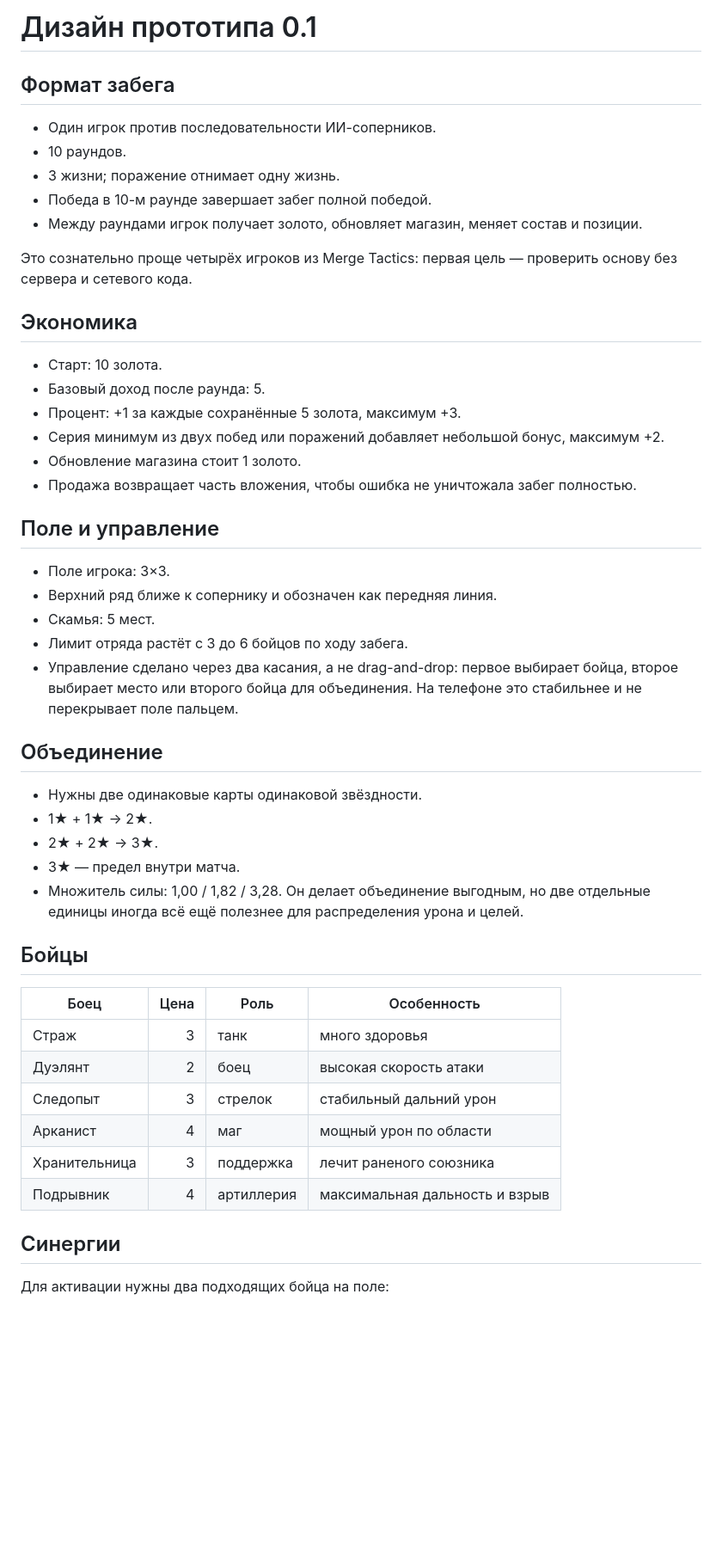
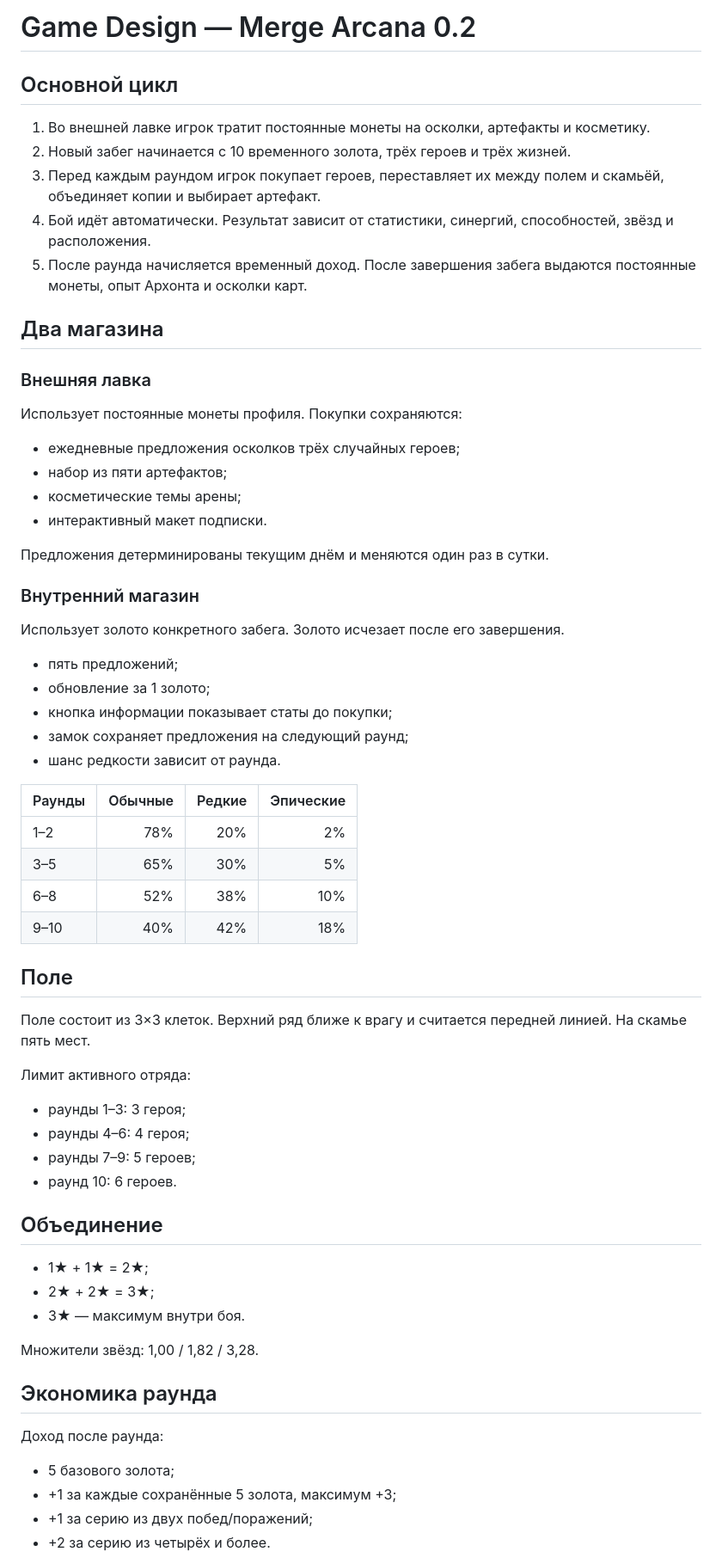
Before and after one commit to Mikayilzade/merge, a Markdown page: docs/GAME_DESIGN.md, the part around one of its changes. Shown at 86% size. Rendered like a GitHub page; blank space fills up the shorter version.

Commit message:
Expand the game design for version 0.2

```diff
--- a/docs/GAME_DESIGN.md
+++ b/docs/GAME_DESIGN.md
@@ -1,52 +1,68 @@
-# Дизайн прототипа 0.1
+# Game Design — Merge Arcana 0.2
 
-## Формат забега
+## Основной цикл
 
-- Один игрок против последовательности ИИ-соперников.
-- 10 раундов.
-- 3 жизни; поражение отнимает одну жизнь.
-- Победа в 10-м раунде завершает забег полной победой.
-- Между раундами игрок получает золото, обновляет магазин, меняет состав и позиции.
+1. Во внешней лавке игрок тратит постоянные монеты на осколки, артефакты и косметику.
+2. Новый забег начинается с 10 временного золота, трёх героев и трёх жизней.
+3. Перед каждым раундом игрок покупает героев, переставляет их между полем и скамьёй, объединяет копии и выбирает артефакт.
+4. Бой идёт автоматически. Результат зависит от статистики, синергий, способностей, звёзд и расположения.
+5. После раунда начисляется временный доход. После завершения забега выдаются постоянные монеты, опыт Архонта и осколки карт.
 
-Это сознательно проще четырёх игроков из Merge Tactics: первая цель — проверить основу без сервера и сетевого кода.
+## Два магазина
 
-## Экономика
+### Внешняя лавка
 
-- Старт: 10 золота.
-- Базовый доход после раунда: 5.
-- Процент: +1 за каждые сохранённые 5 золота, максимум +3.
-- Серия минимум из двух побед или поражений добавляет небольшой бонус, максимум +2.
-- Обновление магазина стоит 1 золото.
-- Продажа возвращает часть вложения, чтобы ошибка не уничтожала забег полностью.
+Использует постоянные монеты профиля. Покупки сохраняются:
 
-## Поле и управление
+- ежедневные предложения осколков трёх случайных героев;
+- набор из пяти артефактов;
+- косметические темы арены;
+- интерактивный макет подписки.
 
-- Поле игрока: 3×3.
-- Верхний ряд ближе к сопернику и обозначен как передняя линия.
-- Скамья: 5 мест.
-- Лимит отряда растёт с 3 до 6 бойцов по ходу забега.
-- Управление сделано через два касания, а не drag-and-drop: первое выбирает бойца, второе выбирает место или второго бойца для объединения. На телефоне это стабильнее и не перекрывает поле пальцем.
+Предложения детерминированы текущим днём и меняются один раз в сутки.
+
+### Внутренний магазин
+
+Использует золото конкретного забега. Золото исчезает после его завершения.
+
+- пять предложений;
+- обновление за 1 золото;
+- кнопка информации показывает статы до покупки;
+- замок сохраняет предложения на следующий раунд;
+- шанс редкости зависит от раунда.
+
+| Раунды | Обычные | Редкие | Эпические |
+|---|---:|---:|---:|
+| 1–2 | 78% | 20% | 2% |
+| 3–5 | 65% | 30% | 5% |
+| 6–8 | 52% | 38% | 10% |
+| 9–10 | 40% | 42% | 18% |
+
+## Поле
+
+Поле состоит из 3×3 клеток. Верхний ряд ближе к врагу и считается передней линией. На скамье пять мест.
+
+Лимит активного отряда:
+
+- раунды 1–3: 3 героя;
+- раунды 4–6: 4 героя;
+- раунды 7–9: 5 героев;
+- раунд 10: 6 героев.
 
 ## Объединение
 
-- Нужны две одинаковые карты одинаковой звёздности.
-- 1★ + 1★ → 2★.
-- 2★ + 2★ → 3★.
-- 3★ — предел внутри матча.
-- Множитель силы: 1,00 / 1,82 / 3,28. Он делает объединение выгодным, но две отдельные единицы иногда всё ещё полезнее для распределения урона и целей.
+- 1★ + 1★ = 2★;
+- 2★ + 2★ = 3★;
+- 3★ — максимум внутри боя.
 
-## Бойцы
+Множители звёзд: 1,00 / 1,82 / 3,28.
 
-| Боец | Цена | Роль | Особенность |
-|---|---:|---|---|
-| Страж | 3 | танк | много здоровья |
-| Дуэлянт | 2 | боец | высокая скорость атаки |
-| Следопыт | 3 | стрелок | стабильный дальний урон |
-| Арканист | 4 | маг | мощный урон по области |
-| Хранительница | 3 | поддержка | лечит раненого союзника |
-| Подрывник | 4 | артиллерия | максимальная дальность и взрыв |
+## Экономика раунда
 
-## Синергии
+Доход после раунда:
 
-Для активации нужны два подходящих бойца на поле:
+- 5 базового золота;
+- +1 за каждые сохранённые 5 золота, максимум +3;
+- +1 за серию из двух побед/поражений;
+- +2 за серию из четырёх и более.
 
```
Also changed, not shown: other parts of docs/GAME_DESIGN.md (+11 -44 lines).
